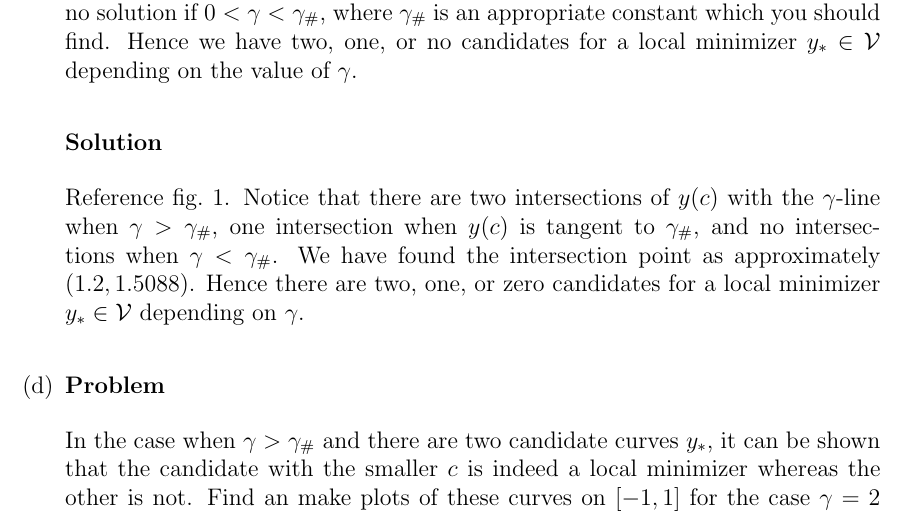
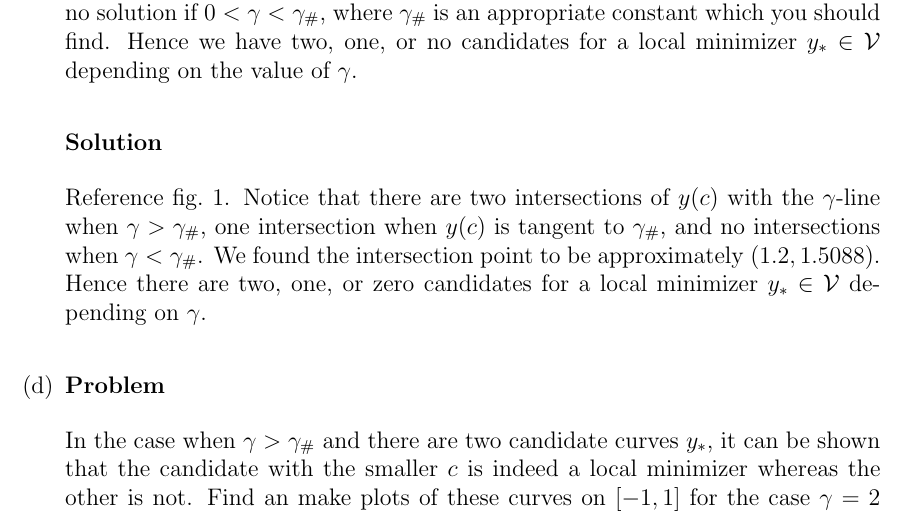
Before and after one commit to hershal/m374m, a LaTeX problem sheet (homeworks/hw10/hw10.tex): part of page 11 of 12, cut so that both start at the same text. Compiled offline with pdfLaTeX; a LaTeX package or settings file that is missing is left out; TikZ figures are drawn from their code, not taken from saved files.

Commit message:
hw10/minilab.c: typo fix

```diff
--- a/homeworks/hw10/hw10.tex
+++ b/homeworks/hw10/hw10.tex
@@ -278,11 +278,11 @@ $y_*\in\mathcal{V}$ depending on the value of $\gamma$.
 
 \subsubsection*{Solution}
 Reference \cref{fig:minilab.c-gamma-intercept}. Notice that there are two
-intersections of $y(c)$ with the $\gamma$-line when
-$\gamma>\gamma_{\#}$, one intersection when $y(c)$ is tangent to $\gamma_{\#}$,
-and no intersections when $\gamma<\gamma_{\#}$. We have found the intersection
-point as approximately $(1.2, 1.5088)$. Hence there are two, one, or zero
-candidates for a local minimizer $y_*\in\mathcal{V}$ depending on $\gamma$.
+intersections of $y(c)$ with the $\gamma$-line when $\gamma>\gamma_{\#}$, one
+intersection when $y(c)$ is tangent to $\gamma_{\#}$, and no intersections when
+$\gamma<\gamma_{\#}$. We found the intersection point to be approximately $(1.2,
+1.5088)$. Hence there are two, one, or zero candidates for a local minimizer
+$y_*\in\mathcal{V}$ depending on $\gamma$.
 \begin{figure}
   \centering
   \begin{tikzpicture}
```
